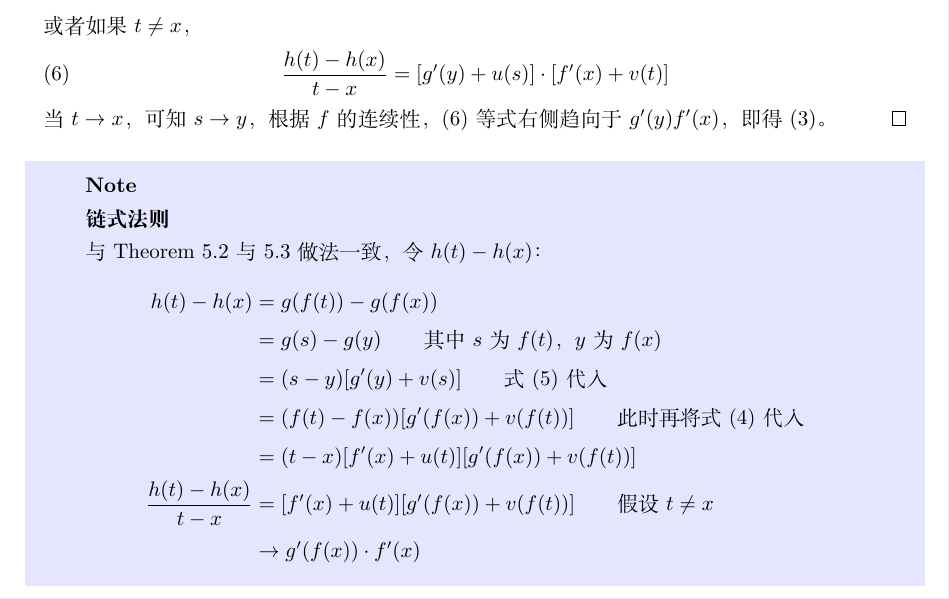
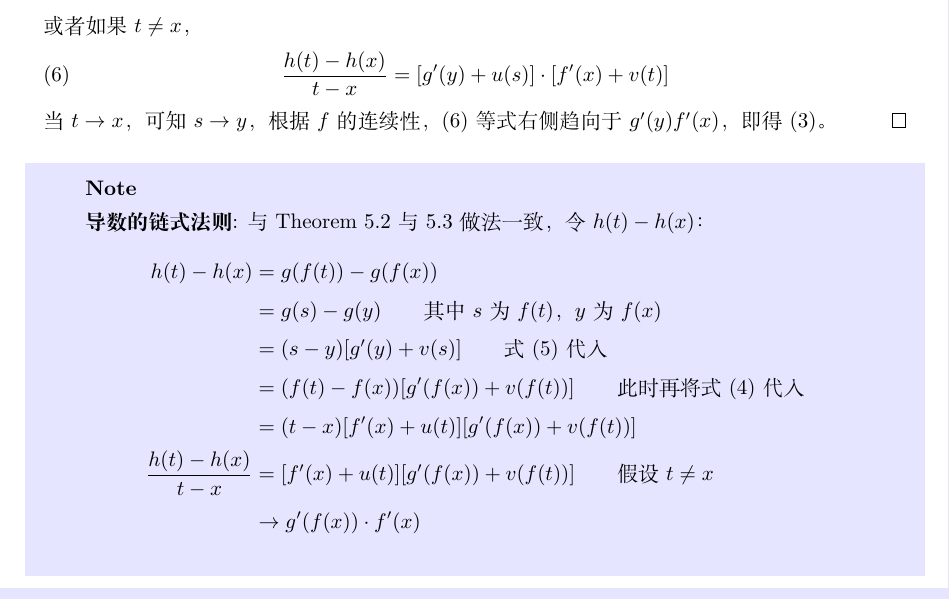
Before and after one commit to Jacobbishopxy/poma-notes, a LaTeX document (poma-notes.tex, which reads Ch05 Differentiation/Sec01 The Derivative of a Real Function.tex): part of page 109 of 126, cut so that both start at the same text. Compiled offline with XeLaTeX.

Commit message:
:wrench: page layout

```diff
--- a/Ch05 Differentiation/Sec01 The Derivative of a Real Function.tex
+++ b/Ch05 Differentiation/Sec01 The Derivative of a Real Function.tex
@@ -175,9 +175,7 @@
 \end{proof}
 
 \begin{anote}
-  \textbf{链式法则}
-
-  与 Theorem 5.2 与 5.3 做法一致，令 $h(t) - h(x)$：
+  \textbf{导数的链式法则}: 与 Theorem 5.2 与 5.3 做法一致，令 $h(t) - h(x)$：
   \begin{align*}
     \begin{split}
       h(t) - h(x) &= g(f(t)) - g(f(x)) \\
```
Also changed, not shown: Ch05 Differentiation/Sec02 Mean Value Theorems.tex (+2 -0 lines), out/poma-notes.pdf.
